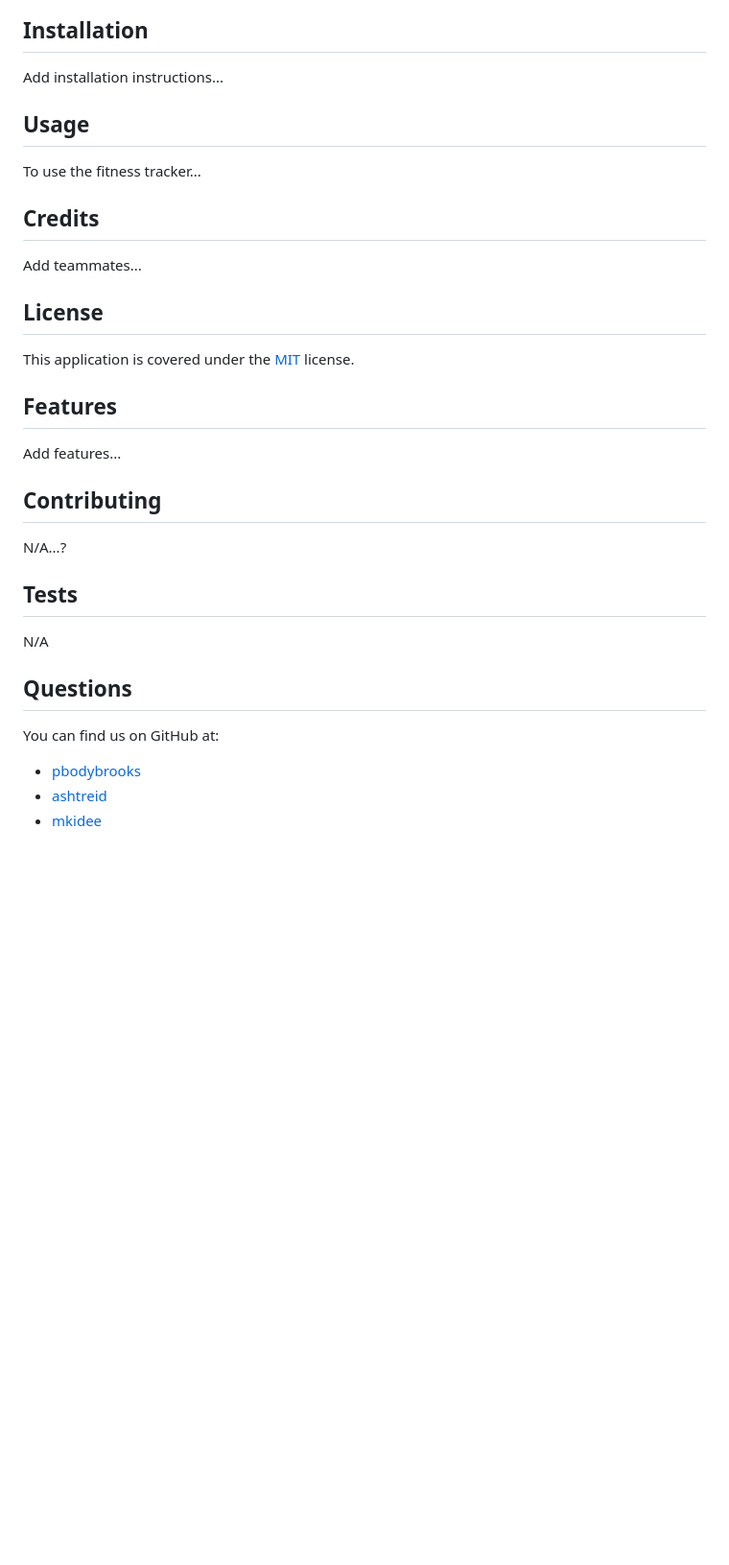
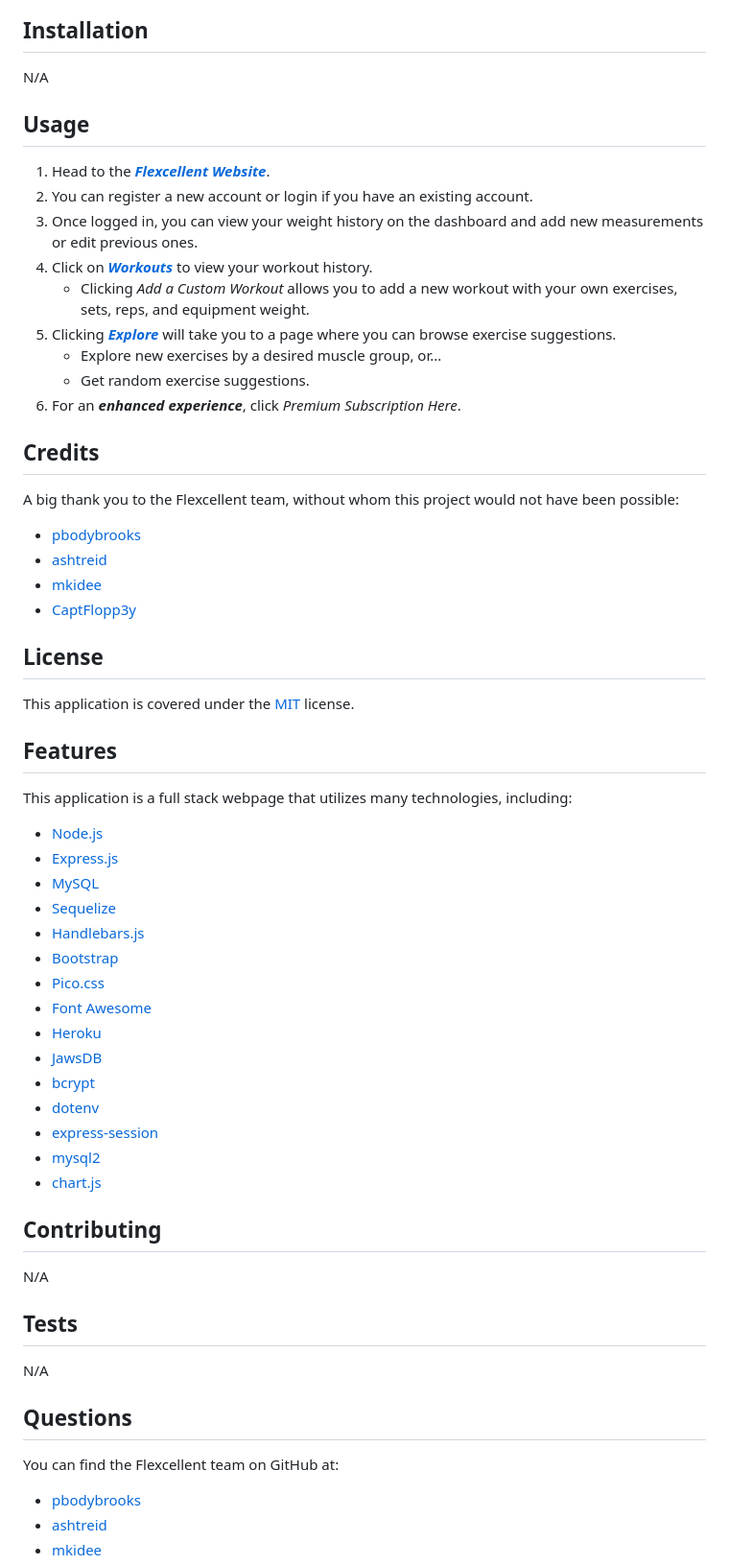
Before and after one commit to pbodybrooks/Flexcellent, a Markdown page: README.md, the part around the change printed below. Shown: that part at 96% size. Rendered like a GitHub page; blank space fills up the shorter version.

```diff
--- a/README.md
+++ b/README.md
@@ -18,26 +24,54 @@ A fitness tracker that allows users to...
 ## Installation
-Add installation instructions...
+N/A
 
 ## Usage
-To use the fitness tracker...
+1. Head to the ***[Flexcellent Website](https://flexcellent.herokuapp.com/)***.
+2. You can register a new account or login if you have an existing account.
+3. Once logged in, you can view your weight history on the dashboard and add new measurements or edit previous ones.
+4. Click on ***[Workouts](https://flexcellent.herokuapp.com/workouts)*** to view your workout history.
+    * Clicking *Add a Custom Workout* allows you to add a new workout with your own exercises, sets, reps, and equipment weight.
+5. Clicking ***[Explore](https://flexcellent.herokuapp.com/explore)*** will take you to a page where you can browse exercise suggestions.
+    * Explore new exercises by a desired muscle group, or...
+    * Get random exercise suggestions.
+6. For an ***enhanced experience***, click *Premium Subscription Here*.
 
 ## Credits
-Add teammates...
+A big thank you to the Flexcellent team, without whom this project would not have been possible:
+* [pbodybrooks](https://github.com/pbodybrooks)
+* [ashtreid](https://github.com/ashtreid)
+* [mkidee](https://github.com/mkidee)
+* [CaptFlopp3y](https://github.com/CaptFlopp3y)
 
 ## License
 This application is covered under the [MIT](https://opensource.org/licenses/MIT) license.
 
 ## Features
-Add features...
+This application is a full stack webpage that utilizes many technologies, including:
+* [Node.js](https://nodejs.org/en/)
+* [Express.js](https://expressjs.com/)
+* [MySQL](https://www.mysql.com/)
+* [Sequelize](https://sequelize.org/)
+* [Handlebars.js](https://handlebarsjs.com/)
+* [Bootstrap](https://getbootstrap.com/)
+* [Pico.css](https://picocss.com/)
+* [Font Awesome](https://fontawesome.com/)
+* [Heroku](https://www.heroku.com/)
+* [JawsDB](https://www.jawsdb.com/)
+* [bcrypt](https://www.npmjs.com/package/bcrypt)
+* [dotenv](https://www.npmjs.com/package/dotenv)
+* [express-session](https://www.npmjs.com/package/express-session)
+* [mysql2](https://www.npmjs.com/package/mysql2)
+* [chart.js](https://www.chartjs.org/)
+
 
 ## Contributing
-N/A...?
+N/A
 
 ## Tests
 N/A
 
 ## Questions
-You can find us on GitHub at:
+You can find the Flexcellent team on GitHub at:
 * [pbodybrooks](https://github.com/pbodybrooks)
 * [ashtreid](https://github.com/ashtreid)
 * [mkidee](https://github.com/mkidee)
```
Also changed, not shown: other parts of README.md (+8 -2 lines), public/assets/images/screenshot1.png (added), public/assets/images/screenshot2.png (added).
